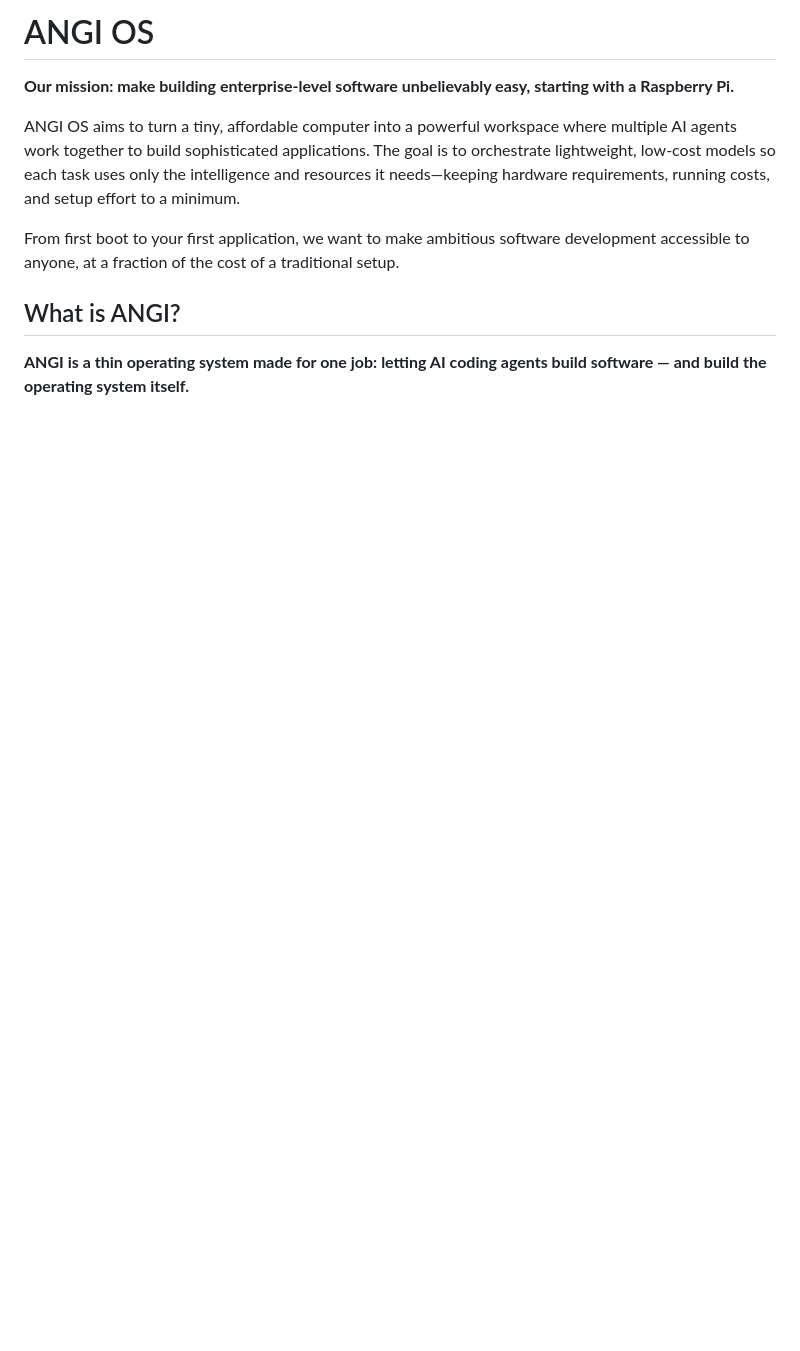
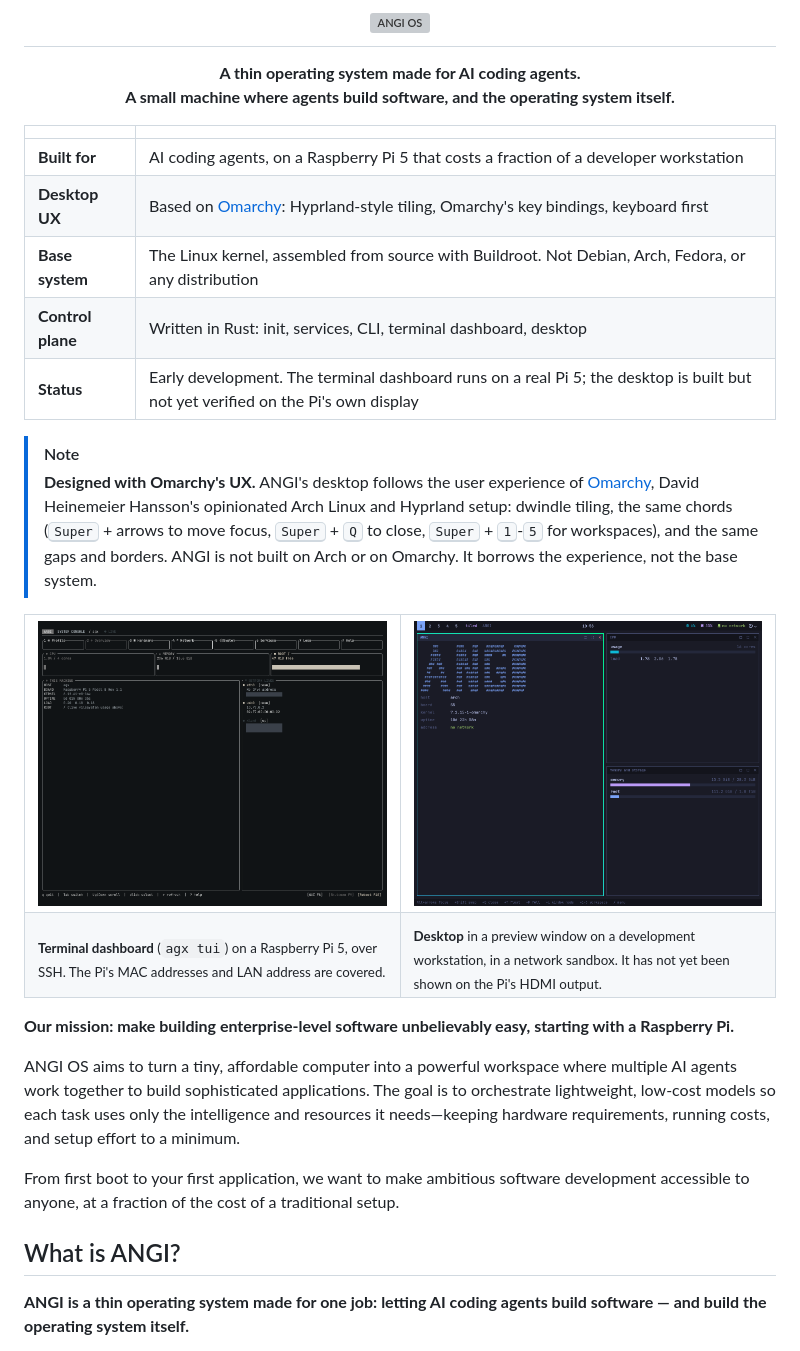
Before and after one commit to danaia/AGX, a Markdown page: README.md, the part around the change. Rendered like a GitHub page; pictures changed too: docs/images/angi-desktop.png (added), docs/images/angi-tui.png (added); blank space fills up the shorter version; grey boxes are pictures that could not be loaded.

Commit message:
Add the ANGI logo, screenshots, and an at-a-glance summary to the README
The README now opens with the ANGI logo, a summary table, and a callout
explaining that the desktop UX is based on Omarchy (the base system is not).
Two screenshots are included: the terminal dashboard running on a Raspberry
Pi 5 (MAC addresses and LAN address covered) and the desktop shell previewed
on a workstation in a network sandbox. Captions state that the desktop has
not yet been shown on the Pi's HDMI output.

Co-Authored-By: Claude Sonnet 5.5 <noreply@anthropic.com>

```diff
--- a/README.md
+++ b/README.md
@@ -1,4 +1,30 @@
-# ANGI OS
+<h1 align="center">
+  <img src="brand/ANGI.svg" alt="ANGI OS" width="560">
+</h1>
+
+<p align="center"><strong>A thin operating system made for AI coding agents.<br>A small machine where agents build software, and the operating system itself.</strong></p>
+
+| | |
+| --- | --- |
+| **Built for** | AI coding agents, on a Raspberry Pi 5 that costs a fraction of a developer workstation |
+| **Desktop UX** | Based on [Omarchy](https://omarchy.org): Hyprland-style tiling, Omarchy's key bindings, keyboard first |
+| **Base system** | The Linux kernel, assembled from source with Buildroot. Not Debian, Arch, Fedora, or any distribution |
+| **Control plane** | Written in Rust: init, services, CLI, terminal dashboard, desktop |
+| **Status** | Early development. The terminal dashboard runs on a real Pi 5; the desktop is built but not yet verified on the Pi's own display |
+
+> [!NOTE]
+> **Designed with Omarchy's UX.** ANGI's desktop follows the user experience of [Omarchy](https://omarchy.org), David Heinemeier Hansson's opinionated Arch Linux and Hyprland setup: dwindle tiling, the same chords (<kbd>Super</kbd> + arrows to move focus, <kbd>Super</kbd> + <kbd>Q</kbd> to close, <kbd>Super</kbd> + <kbd>1</kbd>-<kbd>5</kbd> for workspaces), and the same gaps and borders. ANGI is not built on Arch or on Omarchy. It borrows the experience, not the base system.
+
+<table>
+  <tr>
+    <td width="50%"><img src="docs/images/angi-tui.png" alt="The ANGI terminal dashboard (Overview) running on a Raspberry Pi 5"></td>
+    <td width="50%"><img src="docs/images/angi-desktop.png" alt="The ANGI desktop shell with tiled windows"></td>
+  </tr>
+  <tr>
+    <td><sub><strong>Terminal dashboard</strong> (<code>agx tui</code>) on a Raspberry Pi 5, over SSH. The Pi's MAC addresses and LAN address are covered.</sub></td>
+    <td><sub><strong>Desktop</strong> in a preview window on a development workstation, in a network sandbox. It has not yet been shown on the Pi's HDMI output.</sub></td>
+  </tr>
+</table>
 
 **Our mission: make building enterprise-level software unbelievably easy, starting with a Raspberry Pi.**
 
```
